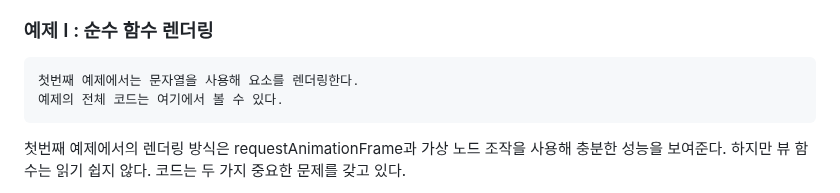
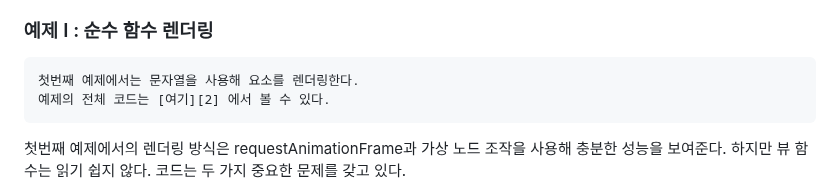
Before and after one commit to BeyondPong/Frontend_Study, a Markdown page: chapter02/misukim/README.md, the part around one of its changes. Rendered like a GitHub page.

Commit message:
fix: 링크 삽입

```diff
--- a/chapter02/misukim/README.md
+++ b/chapter02/misukim/README.md
@@ -46,7 +46,7 @@
 
 ### 예제 I : 순수 함수 렌더링
     첫번째 예제에서는 문자열을 사용해 요소를 렌더링한다.
-    예제의 전체 코드는 여기에서 볼 수 있다.
+    예제의 전체 코드는 [여기][2] 에서 볼 수 있다.
 첫번째 예제에서의 렌더링 방식은 requestAnimationFrame과 가상 노드 조작을 사용해 충분한 성능을 보여준다. 하지만 뷰 함수는 읽기 쉽지 않다. 코드는 두 가지 중요한 문제를 갖고 있다.
 * **하나의 거대한 함수** : 여러 DOM을 조작하는 함수가 단 하나뿐이다. 이는 상황을 아주 쉽게 복잡하게 만들 수 있다.
 * **동일한 작업을 수행하는 여러 방법** : 문자열을 통해 리스트 항목을 생성한다. todo count 요소의 경우 단순히 기존 요소에 테스트를 추가하기만 하면 된다. 필터의 경우 classList를 관리한다.
```
Also changed, not shown: other parts of chapter02/misukim/README.md (+1 -0 lines).
